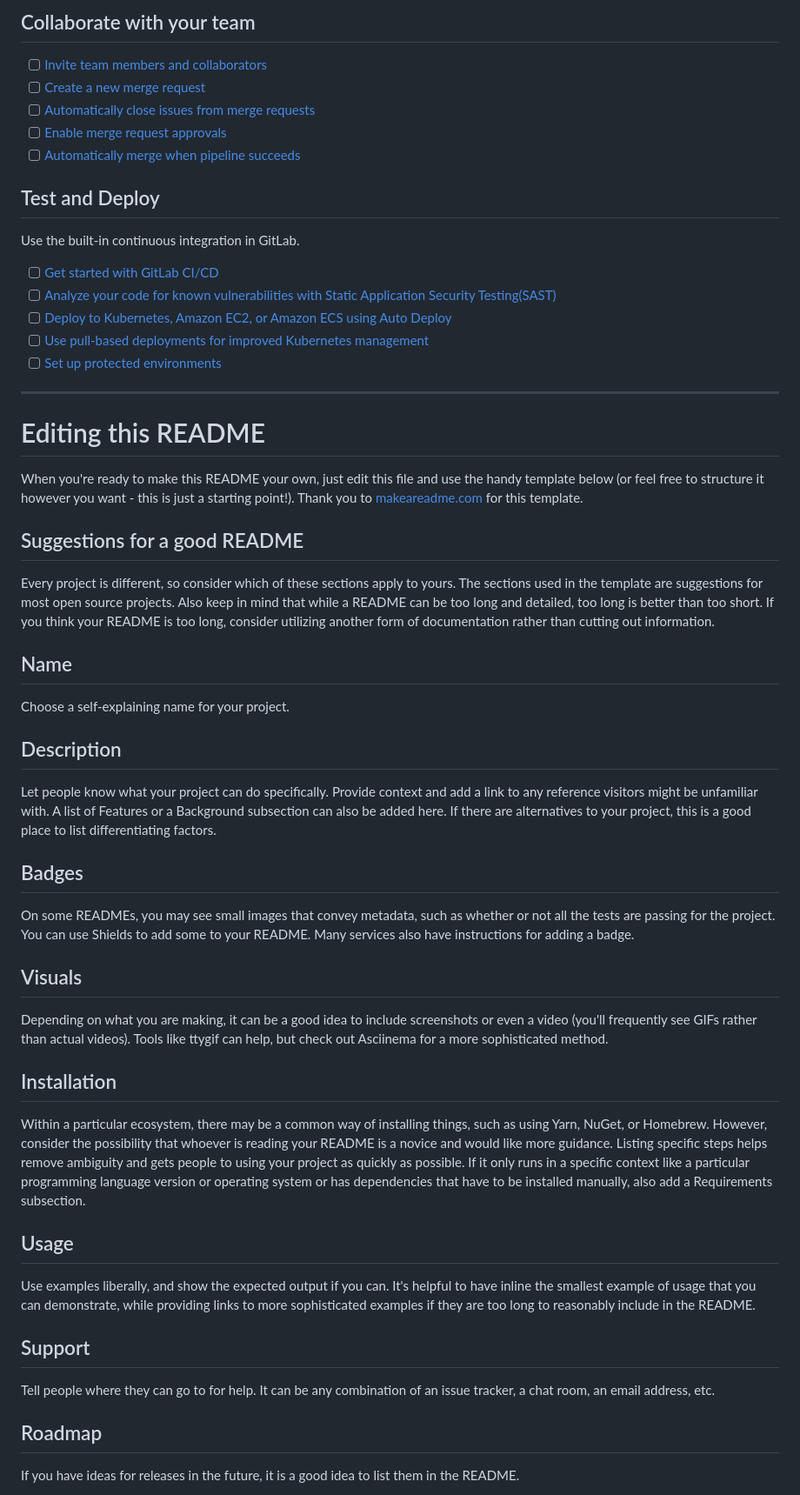
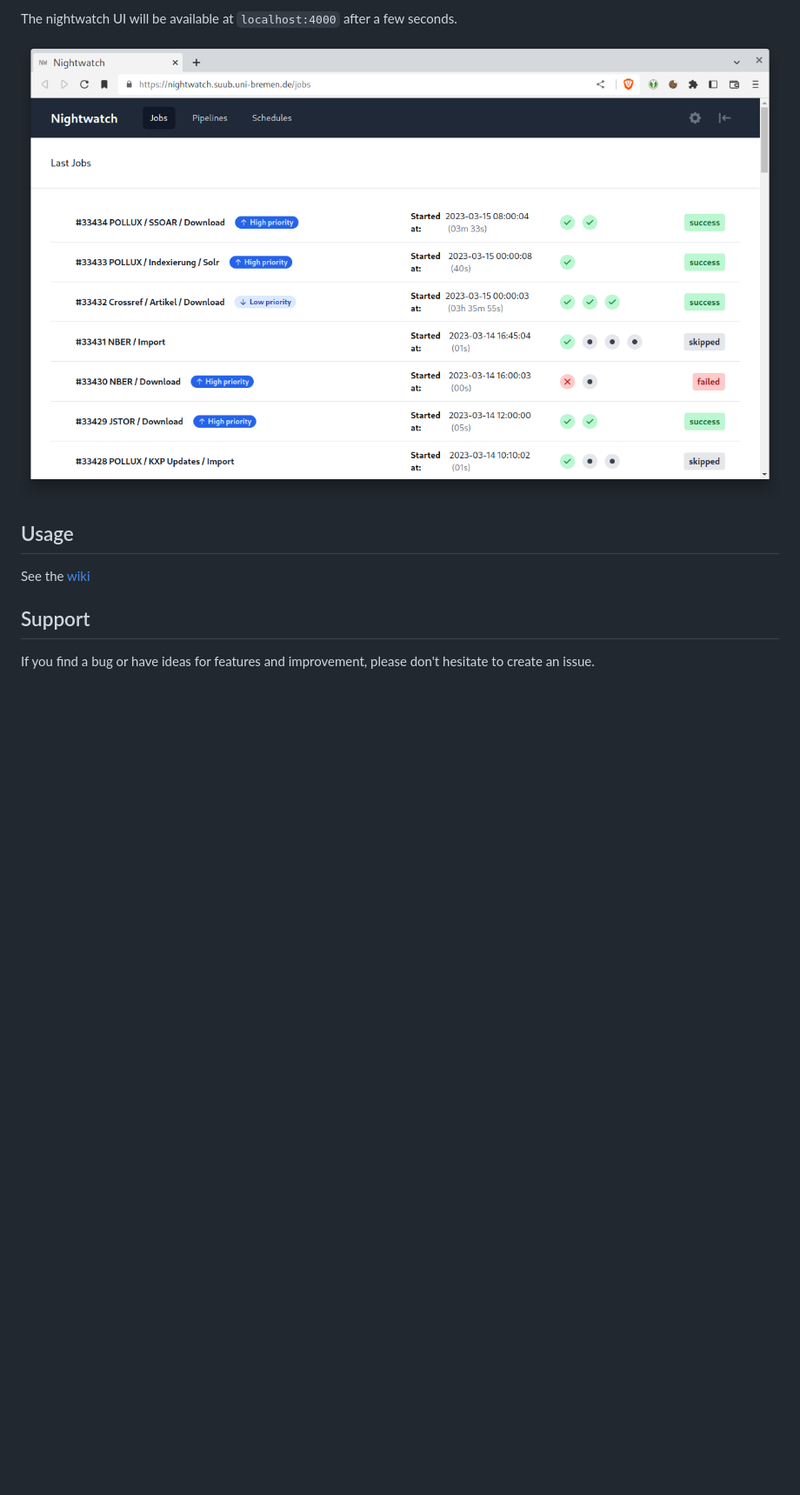
Before and after one commit to suub/dbt23-hands-on-lab, a Markdown page: README.md, the part around the change printed below. Shown: that part at 87% size. GitHub-like rendering; pictures changed too: docs/nightwatch.png (added); blank space fills up the shorter version.

Commit message:
copy from nightwatch deployment

```diff
--- a/README.md
+++ b/README.md
@@ -26,52 +25,14 @@ git push -uf origin main
 
-## Collaborate with your team
+The nightwatch UI will be available at `localhost:4000` after a few seconds.
 
-- [ ] [Invite team members and collaborators](https://docs.gitlab.com/ee/user/project/members/)
-- [ ] [Create a new merge request](https://docs.gitlab.com/ee/user/project/merge_requests/creating_merge_requests.html)
-- [ ] [Automatically close issues from merge requests](https://docs.gitlab.com/ee/user/project/issues/managing_issues.html#closing-issues-automatically)
-- [ ] [Enable merge request approvals](https://docs.gitlab.com/ee/user/project/merge_requests/approvals/)
-- [ ] [Automatically merge when pipeline succeeds](https://docs.gitlab.com/ee/user/project/merge_requests/merge_when_pipeline_succeeds.html)
+![Nightwatch UI showing multiple jobs and their status](docs/nightwatch.png)
 
-## Test and Deploy
-
-Use the built-in continuous integration in GitLab.
-
-- [ ] [Get started with GitLab CI/CD](https://docs.gitlab.com/ee/ci/quick_start/index.html)
-- [ ] [Analyze your code for known vulnerabilities with Static Application Security Testing(SAST)](https://docs.gitlab.com/ee/user/application_security/sast/)
-- [ ] [Deploy to Kubernetes, Amazon EC2, or Amazon ECS using Auto Deploy](https://docs.gitlab.com/ee/topics/autodevops/requirements.html)
-- [ ] [Use pull-based deployments for improved Kubernetes management](https://docs.gitlab.com/ee/user/clusters/agent/)
-- [ ] [Set up protected environments](https://docs.gitlab.com/ee/ci/environments/protected_environments.html)
-
-***
-
-# Editing this README
-
-When you're ready to make this README your own, just edit this file and use the handy template below (or feel free to structure it however you want - this is just a starting point!). Thank you to [makeareadme.com](https://www.makeareadme.com/) for this template.
-
-## Suggestions for a good README
-Every project is different, so consider which of these sections apply to yours. The sections used in the template are suggestions for most open source projects. Also keep in mind that while a README can be too long and detailed, too long is better than too short. If you think your README is too long, consider utilizing another form of documentation rather than cutting out information.
-
-## Name
-Choose a self-explaining name for your project.
-
-## Description
-Let people know what your project can do specifically. Provide context and add a link to any reference visitors might be unfamiliar with. A list of Features or a Background subsection can also be added here. If there are alternatives to your project, this is a good place to list differentiating factors.
-
-## Badges
-On some READMEs, you may see small images that convey metadata, such as whether or not all the tests are passing for the project. You can use Shields to add some to your README. Many services also have instructions for adding a badge.
-
-## Visuals
-Depending on what you are making, it can be a good idea to include screenshots or even a video (you'll frequently see GIFs rather than actual videos). Tools like ttygif can help, but check out Asciinema for a more sophisticated method.
-
-## Installation
-Within a particular ecosystem, there may be a common way of installing things, such as using Yarn, NuGet, or Homebrew. However, consider the possibility that whoever is reading your README is a novice and would like more guidance. Listing specific steps helps remove ambiguity and gets people to using your project as quickly as possible. If it only runs in a specific context like a particular programming language version or operating system or has dependencies that have to be installed manually, also add a Requirements subsection.
 
 ## Usage
-Use examples liberally, and show the expected output if you can. It's helpful to have inline the smallest example of usage that you can demonstrate, while providing links to more sophisticated examples if they are too long to reasonably include in the README.
+
+See the [wiki](https://gitlab.suub.uni-bremen.de/public-projects/nightwatch-deployment/-/wikis/Getting-Startet)
 
 ## Support
-Tell people where they can go to for help. It can be any combination of an issue tracker, a chat room, an email address, etc.
 
-## Roadmap
-If you have ideas for releases in the future, it is a good idea to list them in the README.
+If you find a bug or have ideas for features and improvement, please don't hesitate to create an issue.
 
```
Also changed, not shown: other parts of README.md (+14 -29 lines), metadata-worker/README.md (added, +34 -0 lines), docs/Nightwatch_architecture.png (added), 13 other files.
